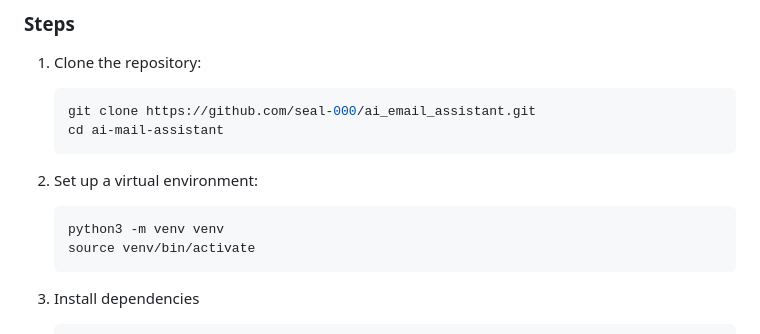
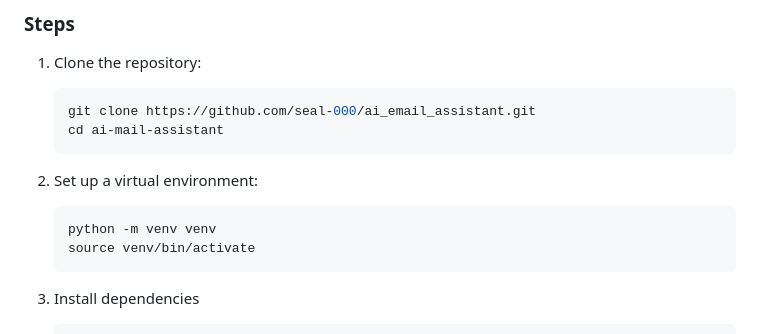
Before and after one commit to seal-000/ai_email_assistant, a Markdown page: README.md, the part around the change. Drawn GitHub-style.

````diff
--- a/README.md
+++ b/README.md
@@ -112,7 +112,7 @@ ai_email_assistant/
    ```
 2. Set up a virtual environment:
    ```bash
-   python3 -m venv venv
+   python -m venv venv
    source venv/bin/activate
    ```
 3. Install dependencies
````
